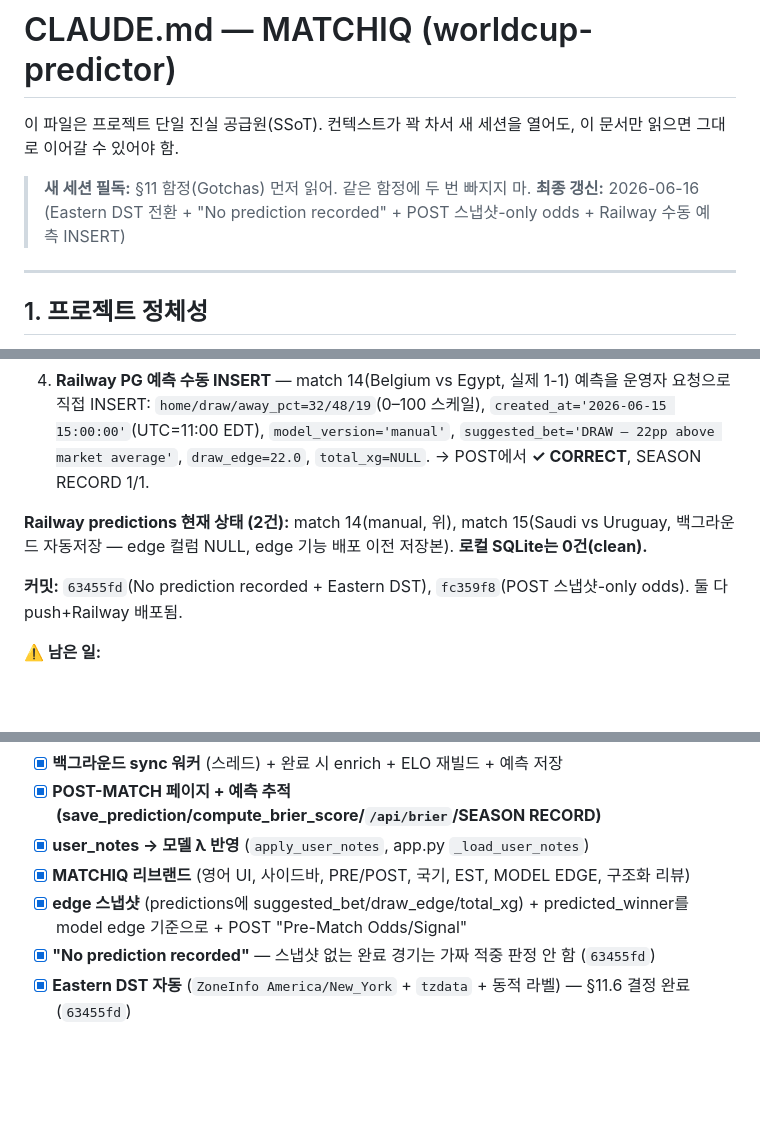
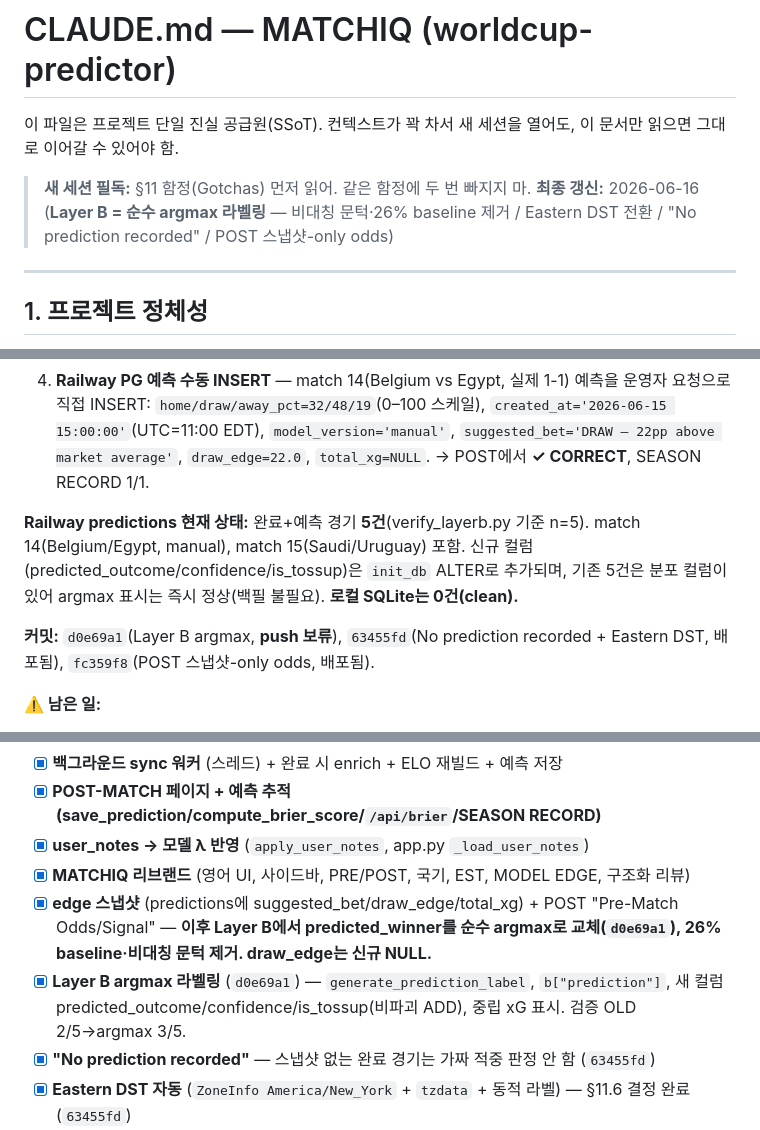
Before and after one commit to Gunnerista/worldcup-predictor, a Markdown page: CLAUDE.md, 3 parts joined by grey strips. GitHub-like rendering; blank space fills up the shorter version.

```diff
--- a/CLAUDE.md
+++ b/CLAUDE.md
@@ -3,7 +3,7 @@
 이 파일은 프로젝트 단일 진실 공급원(SSoT). 컨텍스트가 꽉 차서 새 세션을 열어도, 이 문서만 읽으면 그대로 이어갈 수 있어야 함.
 
 > **새 세션 필독:** §11 함정(Gotchas) 먼저 읽어. 같은 함정에 두 번 빠지지 마.
-> **최종 갱신:** 2026-06-16 (Eastern DST 전환 + "No prediction recorded" + POST 스냅샷-only odds + Railway 수동 예측 INSERT)
+> **최종 갱신:** 2026-06-16 (**Layer B = 순수 argmax 라벨링** — 비대칭 문턱·26% baseline 제거 / Eastern DST 전환 / "No prediction recorded" / POST 스냅샷-only odds)
 
 ---
 
@@ -42,9 +54,9 @@
 3. **POST "Pre-Match Odds"는 스냅샷-only** — 저장된 예측 없으면 상단 확률 바 자체를 렌더 안 함(완료 경기의 오염된 ELO 재계산값 표시 금지). `app.py` no-snapshot 분기에서 `p1/pdraw/p2=None` + 템플릿 `{% if phase != 'post' or bundle.has_prediction %}`.
 4. **Railway PG 예측 수동 INSERT** — match 14(Belgium vs Egypt, 실제 1-1) 예측을 운영자 요청으로 직접 INSERT: `home/draw/away_pct=32/48/19`(0–100 스케일), `created_at='2026-06-15 15:00:00'`(UTC=11:00 EDT), `model_version='manual'`, `suggested_bet='DRAW — 22pp above market average'`, `draw_edge=22.0`, `total_xg=NULL`. → POST에서 **✓ CORRECT**, SEASON RECORD 1/1.
 
-**Railway predictions 현재 상태 (2건):** match 14(manual, 위), match 15(Saudi vs Uruguay, 백그라운드 자동저장 — edge 컬럼 NULL, edge 기능 배포 이전 저장본). **로컬 SQLite는 0건(clean).**
+**Railway predictions 현재 상태:** 완료+예측 경기 **5건**(verify_layerb.py 기준 n=5). match 14(Belgium/Egypt, manual), match 15(Saudi/Uruguay) 포함. 신규 컬럼(predicted_outcome/confidence/is_tossup)은 `init_db` ALTER로 추가되며, 기존 5건은 분포 컬럼이 있어 argmax 표시는 즉시 정상(백필 불필요). **로컬 SQLite는 0건(clean).**
 
-**커밋:** `63455fd`(No prediction recorded + Eastern DST), `fc359f8`(POST 스냅샷-only odds). 둘 다 push+Railway 배포됨.
+**커밋:** `d0e69a1`(Layer B argmax, **push 보류**), `63455fd`(No prediction recorded + Eastern DST, 배포됨), `fc359f8`(POST 스냅샷-only odds, 배포됨).
 
 **⚠️ 남은 일:**
 - **DATABASE_URL은 이 dev 환경에 자동 주입 안 됨** — Bash 툴에 인라인(`DATABASE_URL="postgresql://..." python ...`)으로 넘겨야 Railway PG 접근. (운영자가 PowerShell `$env:`로 세팅해도 Bash 서브프로세스엔 전파 안 됨.)
@@ -274,7 +286,8 @@ FLASK_DEBUG=True
 - [x] **POST-MATCH 페이지 + 예측 추적 (save_prediction/compute_brier_score/`/api/brier`/SEASON RECORD)**
 - [x] **user_notes → 모델 λ 반영** (`apply_user_notes`, app.py `_load_user_notes`)
 - [x] **MATCHIQ 리브랜드** (영어 UI, 사이드바, PRE/POST, 국기, EST, MODEL EDGE, 구조화 리뷰)
-- [x] **edge 스냅샷** (predictions에 suggested_bet/draw_edge/total_xg) + predicted_winner를 model edge 기준으로 + POST "Pre-Match Odds/Signal"
+- [x] **edge 스냅샷** (predictions에 suggested_bet/draw_edge/total_xg) + POST "Pre-Match Odds/Signal" — **이후 Layer B에서 predicted_winner를 순수 argmax로 교체(`d0e69a1`), 26% baseline·비대칭 문턱 제거. draw_edge는 신규 NULL.**
+- [x] **Layer B argmax 라벨링** (`d0e69a1`) — `generate_prediction_label`, `b["prediction"]`, 새 컬럼 predicted_outcome/confidence/is_tossup(비파괴 ADD), 중립 xG 표시. 검증 OLD 2/5→argmax 3/5.
 - [x] **"No prediction recorded"** — 스냅샷 없는 완료 경기는 가짜 적중 판정 안 함 (`63455fd`)
 - [x] **Eastern DST 자동** (`ZoneInfo America/New_York` + `tzdata` + 동적 라벨) — §11.6 결정 완료 (`63455fd`)
 - [x] **POST "Pre-Match Odds" 스냅샷-only** — 재계산값 표시 차단 (`fc359f8`)
```
Also changed, not shown: other parts of CLAUDE.md (+19 -7 lines).
